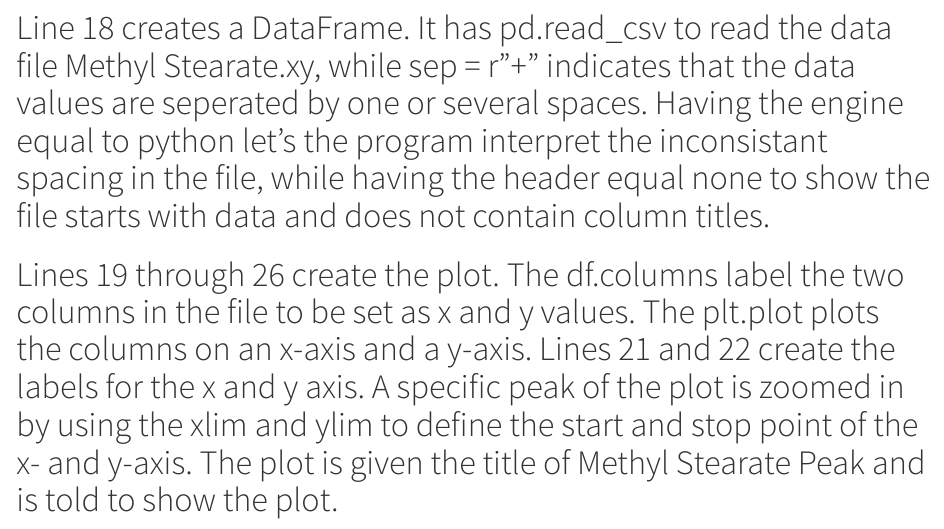
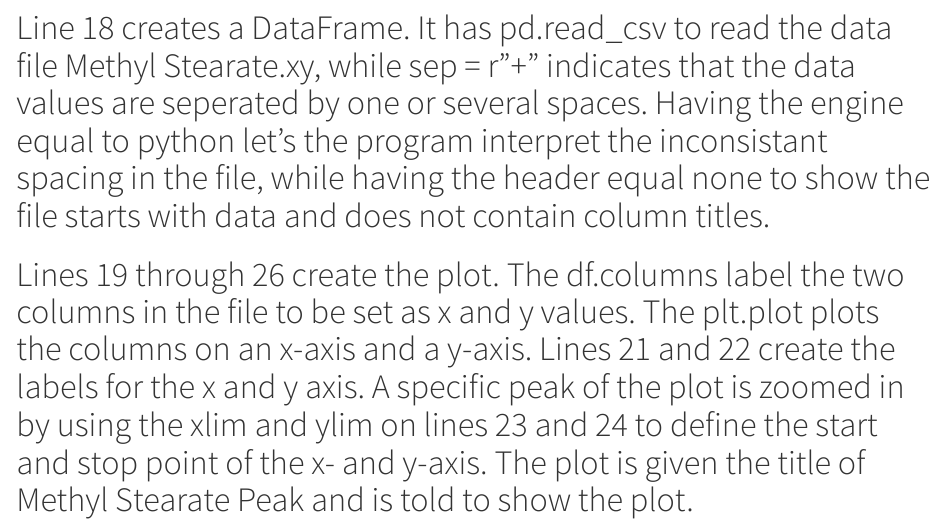
Before and after one commit to briannaarledge/GroupProject, a Quarto document (project_progress.qmd): the page in a window 1100 px wide, from 800 px down. Rendered offline with R 4.5, knitr and Pandoc in place of Quarto, with nearby package versions; some code elsewhere in the file could not run offline; a font, style sheet, LaTeX package, included part or bibliography that could not be used is replaced or left out; long lines of code are wrapped.

Commit message:
Correction

```diff
--- a/project_progress.qmd
+++ b/project_progress.qmd
@@ -28,7 +28,7 @@
 
 # The matplotlib and the pandas are libaries and they are being imported on lines 16 and 17. The matplot is used to make the graph whiel the pandas is used to load and organize the data into the graph.
 # Line 18 creates a DataFrame. It has pd.read_csv to read the data file Methyl Stearate.xy, while sep = r"\s+" indicates that the data values are seperated by one or several spaces. Having the engine equal to python let's the program interpret the inconsistant spacing in the file, while having the header equal none to show the file starts with data and does not contain column titles.
-# Lines 19 through 26 create the plot. The df.columns label the two columns in the file to be set as x and y values. The plt.plot plots the columns on an x-axis and a y-axis. Lines 21 and 22 create the labels for the x and y axis. A specific peak of the plot is zoomed in by using the xlim and ylim to define the start and stop point of the x- and y-axis. The plot is given the title of Methyl Stearate Peak and is told to show the plot.
+# Lines 19 through 26 create the plot. The df.columns label the two columns in the file to be set as x and y values. The plt.plot plots the columns on an x-axis and a y-axis. Lines 21 and 22 create the labels for the x and y axis. A specific peak of the plot is zoomed in by using the xlim and ylim on lines 23 and 24 to define the start and stop point of the x- and y-axis. The plot is given the title of Methyl Stearate Peak and is told to show the plot.
 # The peak on the plot stands for methyl stearate and will be used to determine the area under the peak as well as the retention time.
 [@matplotlib_pyplot_2025]
 
```
